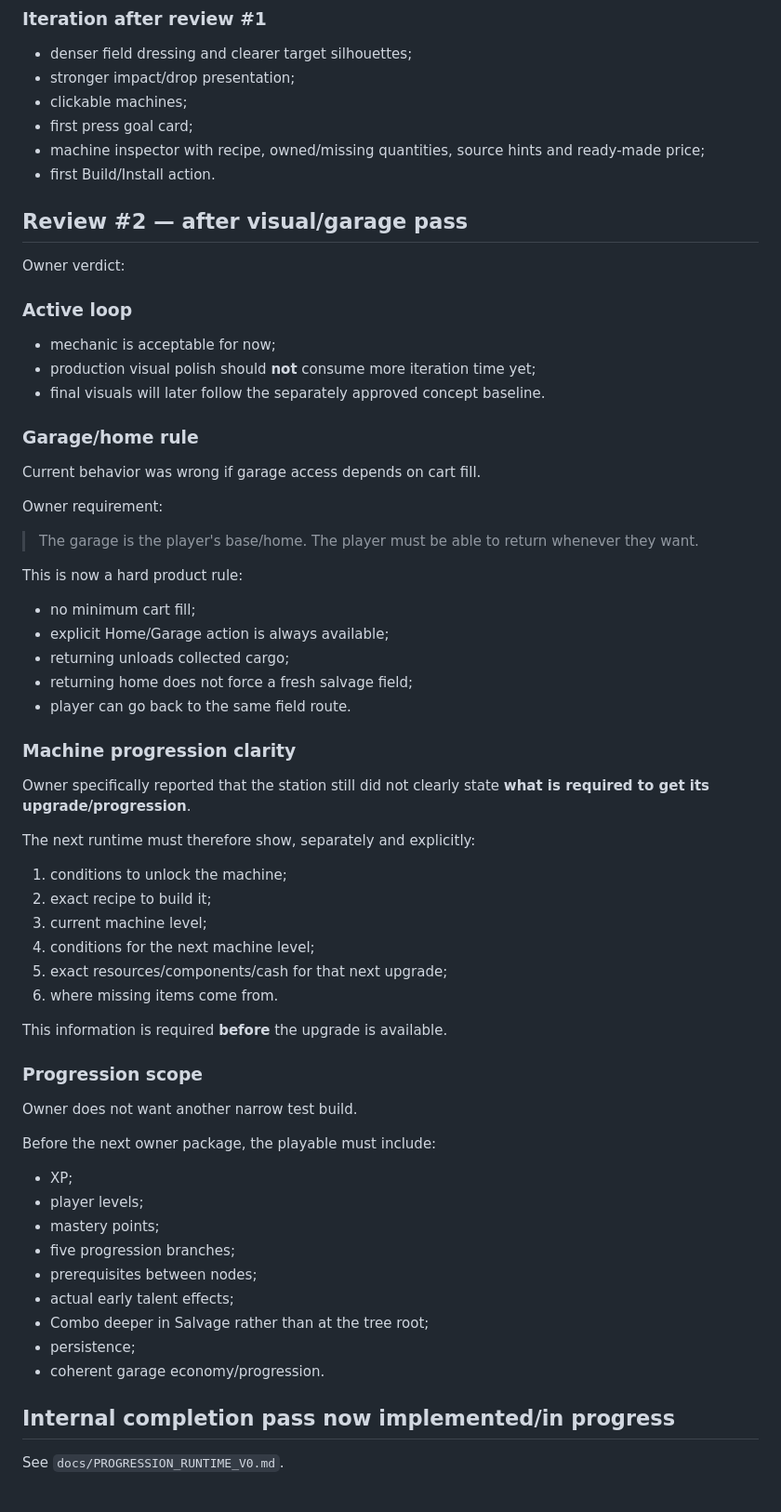
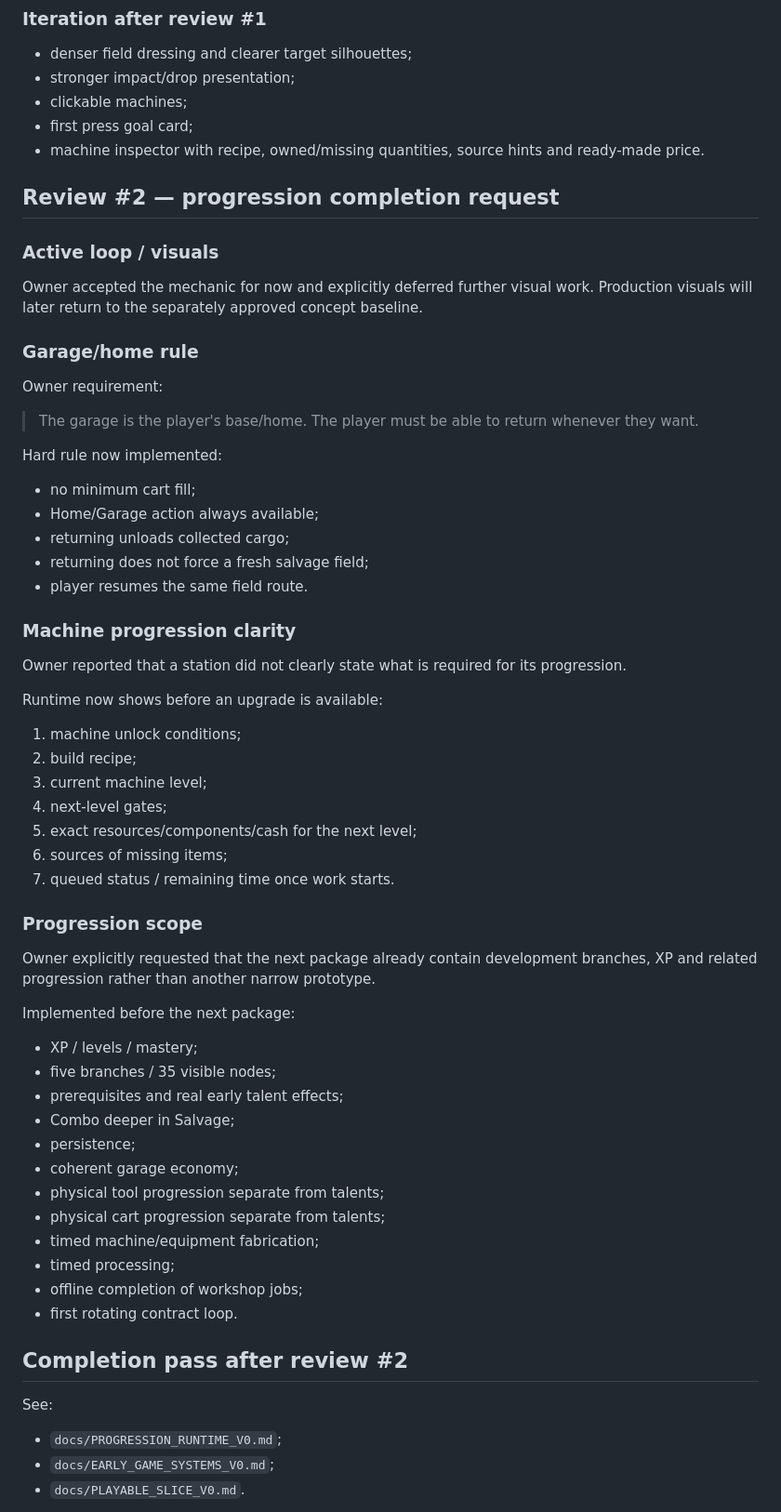
Before and after one commit to Shwedsky/arcade-incremental, a Markdown page: docs/HUMAN_REVIEW_PLAYABLE_V0.md, the part around one of its changes. Shown at 93% size. Drawn GitHub-style.

Commit message:
docs: record completion scope requested by owner review

```diff
--- a/docs/HUMAN_REVIEW_PLAYABLE_V0.md
+++ b/docs/HUMAN_REVIEW_PLAYABLE_V0.md
@@ -22,60 +19,58 @@ Status: **TWO OWNER REVIEWS COMPLETED / INTERNAL COMPLETION PASS IN PROGRESS**
 - stronger impact/drop presentation;
 - clickable machines;
 - first press goal card;
-- machine inspector with recipe, owned/missing quantities, source hints and ready-made price;
-- first Build/Install action.
+- machine inspector with recipe, owned/missing quantities, source hints and ready-made price.
 
-## Review #2 — after visual/garage pass
+## Review #2 — progression completion request
 
-Owner verdict:
-
-### Active loop
-- mechanic is acceptable for now;
-- production visual polish should **not** consume more iteration time yet;
-- final visuals will later follow the separately approved concept baseline.
+### Active loop / visuals
+Owner accepted the mechanic for now and explicitly deferred further visual work. Production visuals will later return to the separately approved concept baseline.
 
 ### Garage/home rule
-Current behavior was wrong if garage access depends on cart fill.
-
 Owner requirement:
 
 > The garage is the player's base/home. The player must be able to return whenever they want.
 
-This is now a hard product rule:
+Hard rule now implemented:
 - no minimum cart fill;
-- explicit Home/Garage action is always available;
+- Home/Garage action always available;
 - returning unloads collected cargo;
-- returning home does not force a fresh salvage field;
-- player can go back to the same field route.
+- returning does not force a fresh salvage field;
+- player resumes the same field route.
 
 ### Machine progression clarity
-Owner specifically reported that the station still did not clearly state **what is required to get its upgrade/progression**.
+Owner reported that a station did not clearly state what is required for its progression.
 
-The next runtime must therefore show, separately and explicitly:
-1. conditions to unlock the machine;
-2. exact recipe to build it;
+Runtime now shows before an upgrade is available:
+1. machine unlock conditions;
+2. build recipe;
 3. current machine level;
-4. conditions for the next machine level;
-5. exact resources/components/cash for that next upgrade;
-6. where missing items come from.
-
-This information is required **before** the upgrade is available.
+4. next-level gates;
+5. exact resources/components/cash for the next level;
+6. sources of missing items;
+7. queued status / remaining time once work starts.
 
 ### Progression scope
-Owner does not want another narrow test build.
+Owner explicitly requested that the next package already contain development branches, XP and related progression rather than another narrow prototype.
 
-Before the next owner package, the playable must include:
-- XP;
-- player levels;
-- mastery points;
-- five progression branches;
-- prerequisites between nodes;
-- actual early talent effects;
-- Combo deeper in Salvage rather than at the tree root;
+Implemented before the next package:
+- XP / levels / mastery;
+- five branches / 35 visible nodes;
+- prerequisites and real early talent effects;
+- Combo deeper in Salvage;
 - persistence;
-- coherent garage economy/progression.
+- coherent garage economy;
+- physical tool progression separate from talents;
+- physical cart progression separate from talents;
+- timed machine/equipment fabrication;
+- timed processing;
+- offline completion of workshop jobs;
+- first rotating contract loop.
 
-## Internal completion pass now implemented/in progress
+## Completion pass after review #2
 
-See `docs/PROGRESSION_RUNTIME_V0.md`.
+See:
+- `docs/PROGRESSION_RUNTIME_V0.md`;
+- `docs/EARLY_GAME_SYSTEMS_V0.md`;
+- `docs/PLAYABLE_SLICE_V0.md`.
 
```
Also changed, not shown: other parts of docs/HUMAN_REVIEW_PLAYABLE_V0.md (+35 -32 lines).
